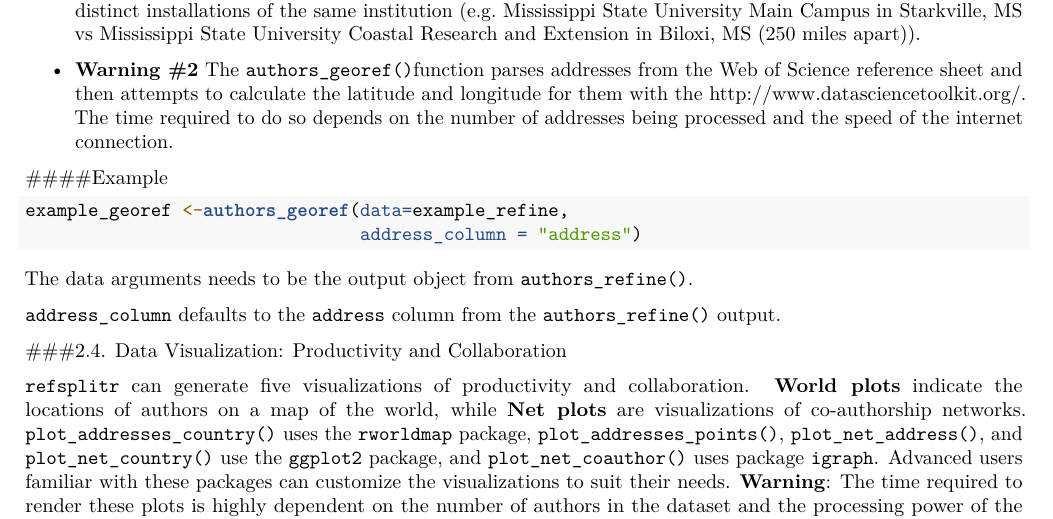
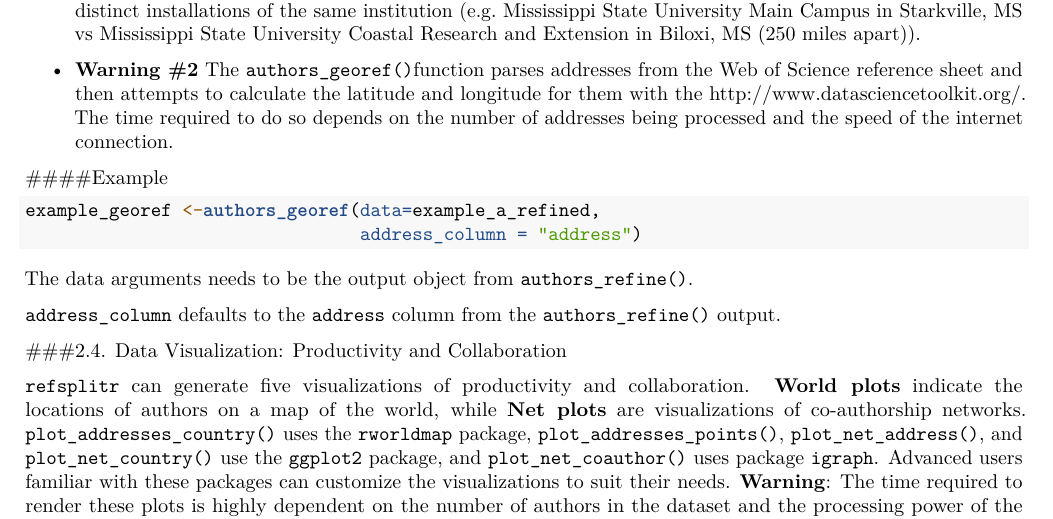
Before and after one commit to ropensci/refsplitr, an R Markdown document (vignettes/refsplitr-vignette.Rmd): part of page 6 of 14, cut so that both start at the same text. Rendered offline with R 4.5, knitr and Pandoc, then LaTeX, with nearby package versions.

Commit message:
fixed typo in the sample code for example_georef

````diff
--- a/vignettes/refsplitr-vignette.Rmd
+++ b/vignettes/refsplitr-vignette.Rmd
@@ -215,7 +215,7 @@ The output of `authors_georef()` is a 3 element list. The first element `address
 ####Example
 
 ```r
-example_georef <-authors_georef(data=example_refine,
+example_georef <-authors_georef(data=example_a_refined,
                                 address_column = "address")
 ```
 
````
